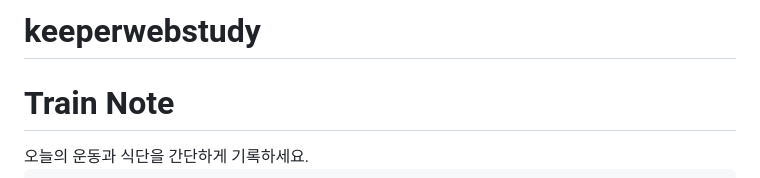
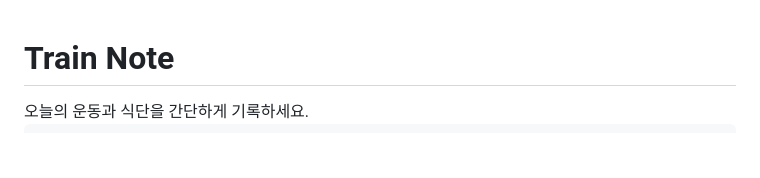
Before and after one commit to gudrms060126/keeperwebstudy, a Markdown page: README.md, the part around the change. Drawn GitHub-style; blank space fills up the shorter version.

```diff
--- a/README.md
+++ b/README.md
@@ -1,4 +1,3 @@
-# keeperwebstudy
 <!doctype html>
 <html lang="ko">
 <head>
```
